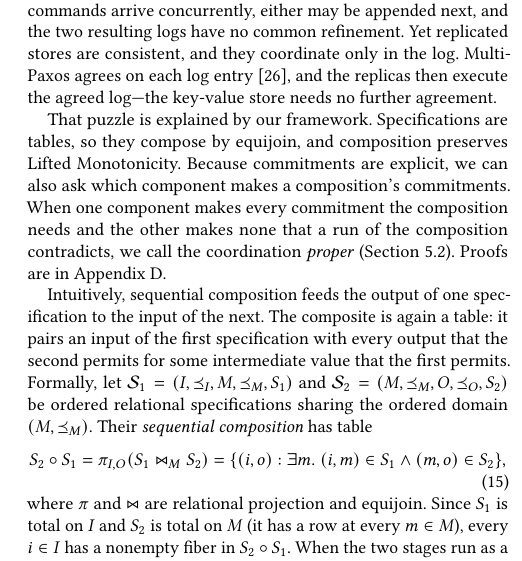
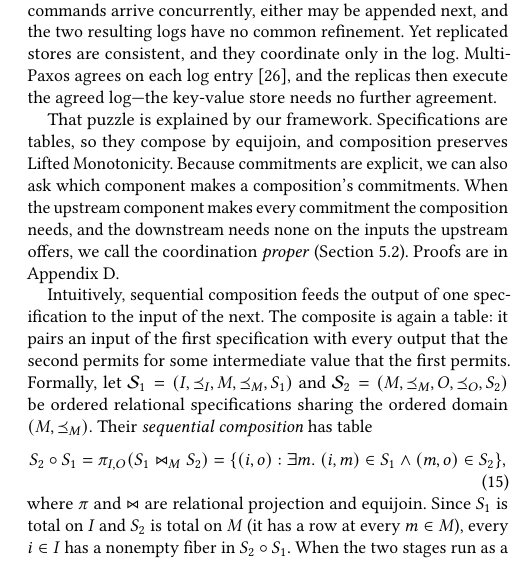
Before and after one commit to jhellerstein/coord-criterion, a LaTeX document (main.tex, which reads sections/composition.tex): part of one column of page 12 of 30, cut so that both start at the same text. Compiled offline with pdfLaTeX.

Commit message:
§5 opening: proper = downstream needs no commitment on what the upstream offers

```diff
--- a/sections/composition.tex
+++ b/sections/composition.tex
@@ -18,10 +18,10 @@ key-value store needs no further agreement.
 That puzzle is explained by our framework.  Specifications are
 tables, so they compose by equijoin, and composition preserves Lifted
 Monotonicity.  Because commitments are explicit, we
-can also ask which component makes a composition's commitments.  When one
-component makes every commitment the composition needs and the other makes
-none that a run of the composition contradicts, we call the coordination
-\emph{proper}
+can also ask which component makes a composition's commitments.  When the
+upstream component makes every commitment the composition needs, and the
+downstream needs none on the inputs the upstream offers, we call the
+coordination \emph{proper}
 (Section~\ref{sec:proper-coordination}).  Proofs are in
 Appendix~\ref{app:composition}.
 \label{sec:sequential-composition}
```
